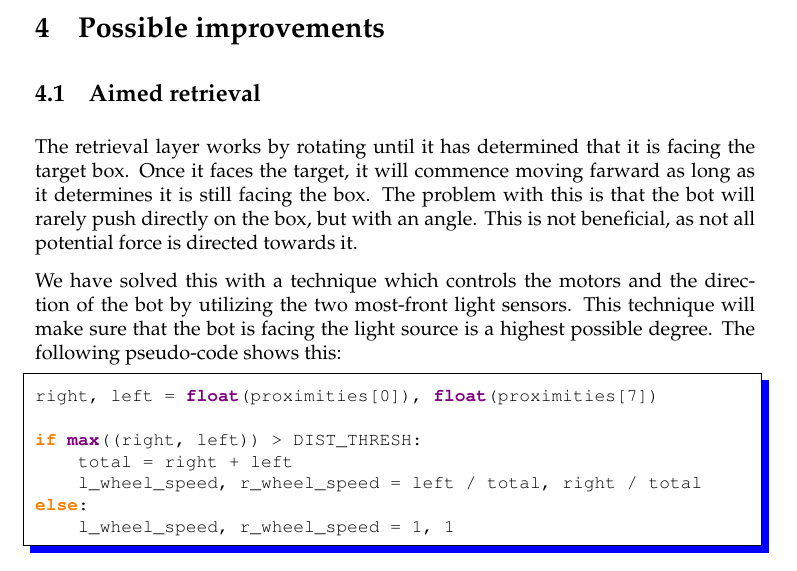
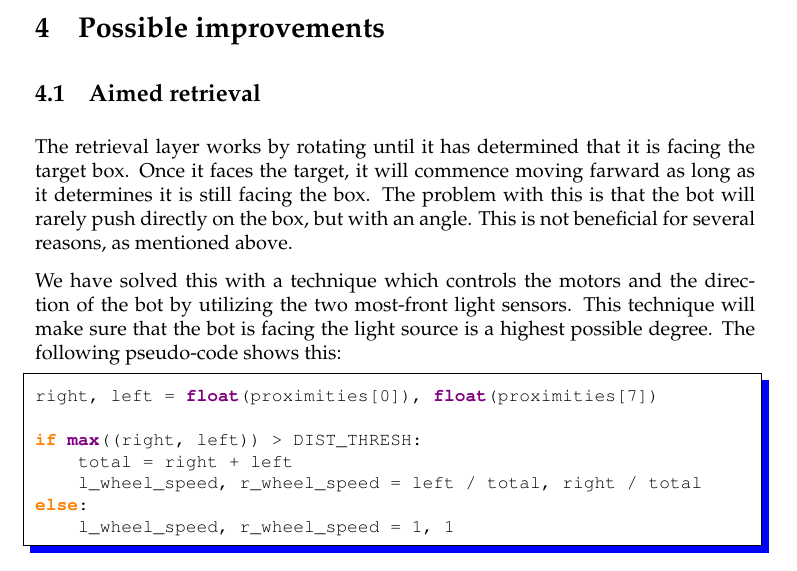
Before and after one commit to magnevan/IT3708-Project4-Swarm, a LaTeX document (report/report.tex): part of page 6 of 7, cut so that both start at the same text. Compiled offline with pdfLaTeX.

Commit message:
Mentioned above.

```diff
--- a/report/report.tex
+++ b/report/report.tex
@@ -291,7 +291,7 @@ The retrieval layer works by rotating until it has determined that it is
 facing the target box. Once it faces the target, it will commence moving
 farward as long as it determines it is still facing the box. The problem with
 this is that the bot will rarely push directly on the box, but with an angle.
-This is not beneficial, as not all potential force is directed towards it.
+This is not beneficial for several reasons, as mentioned above.
 
 We have solved this with a technique which controls the motors and the
 direction of the bot by utilizing the two most-front light sensors. This
```
